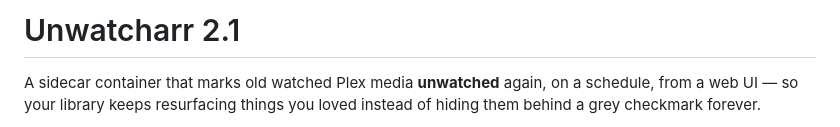
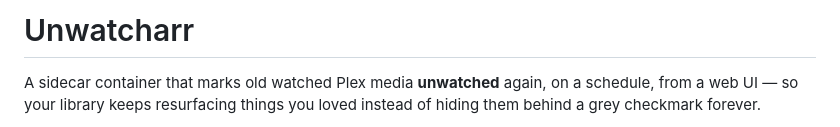
Before and after one commit to issaci22/unwatcharr, a Markdown page: README.md, the part around the change. Drawn GitHub-style.

Commit message:
Update README title to remove version number
Removed version number from the project title in README.

```diff
--- a/README.md
+++ b/README.md
@@ -1,4 +1,4 @@
-# Unwatcharr 2.1
+# Unwatcharr
 
 A sidecar container that marks old watched Plex media **unwatched** again, on a
 schedule, from a web UI — so your library keeps resurfacing things you loved
```
